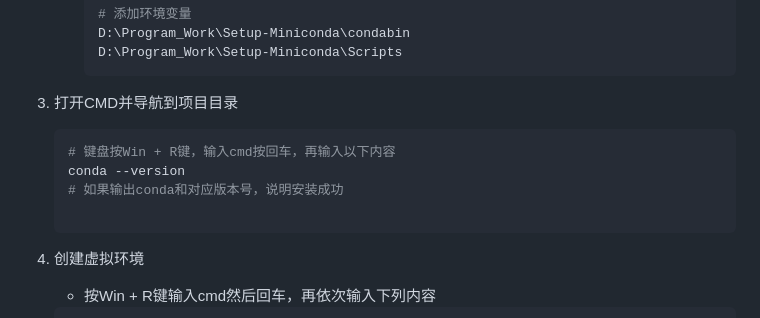
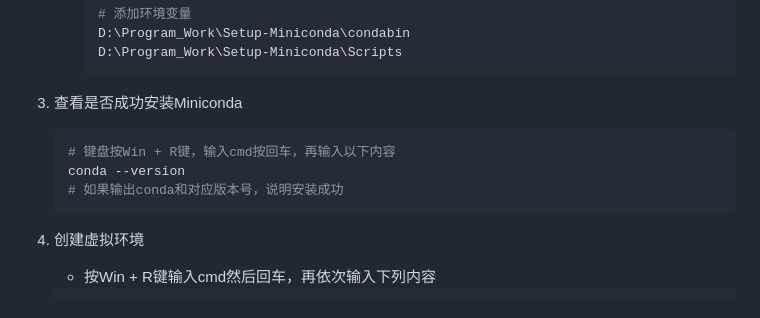
Before and after one commit to AXuanCreator/Flask-Web, a Markdown page: README.md, the part around the change. Rendered like a GitHub page.

````diff
--- a/README.md
+++ b/README.md
@@ -88,14 +88,13 @@ Flask-Web
 
 
 
-3. 打开CMD并导航到项目目录
+3. 查看是否成功安装Miniconda
 
     ```bash
    # 键盘按Win + R键，输入cmd按回车，再输入以下内容
     conda --version
    # 如果输出conda和对应版本号，说明安装成功
-
-    ```
+   ```
 
 
 
````
